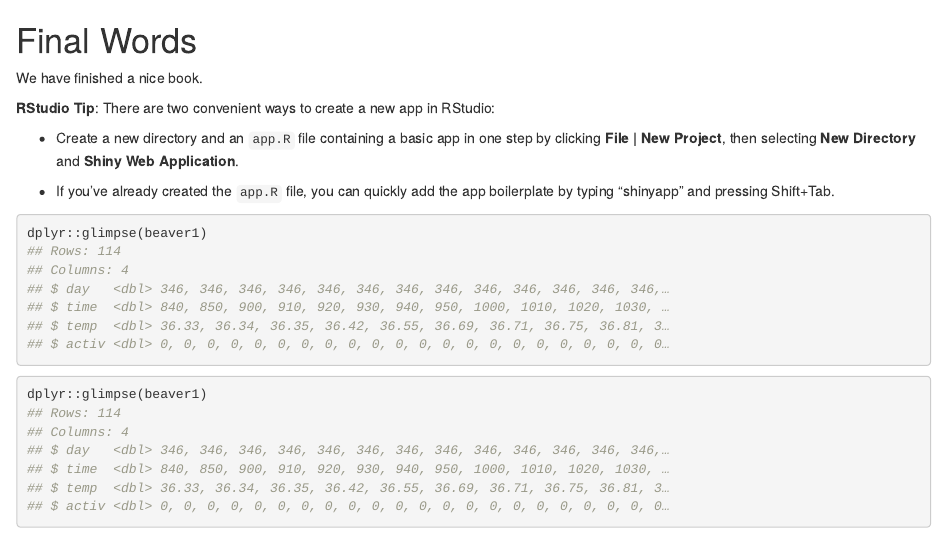
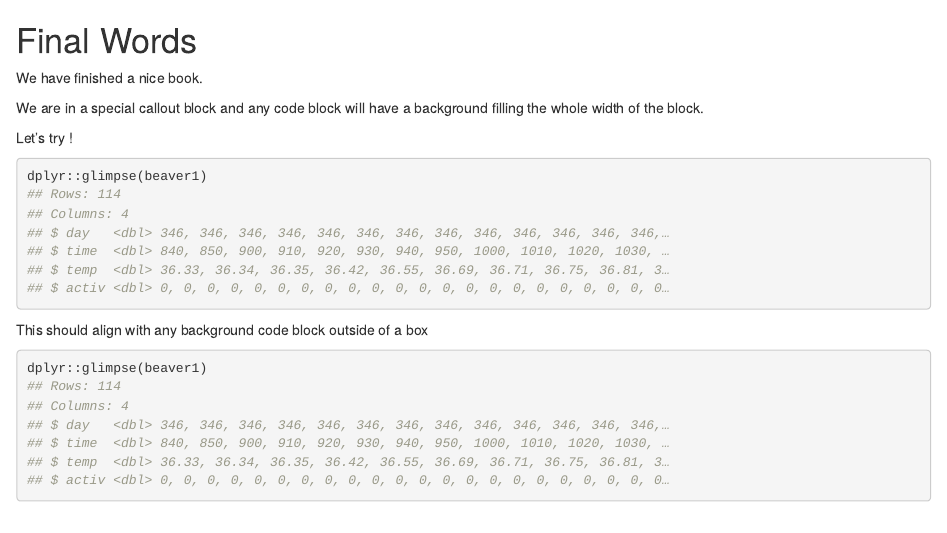
Before and after one commit to cderv/bs4booktesting, an R Markdown document (05-summary.Rmd): the page in a window 1100 px wide, from its top. Rendered offline with R 4.5, knitr and Pandoc, with nearby package versions; drawn as R Markdown's standard HTML page in place of the format the file asks for.

Commit message:
Add detail about what we test

````diff
--- a/05-summary.Rmd
+++ b/05-summary.Rmd
@@ -3,11 +3,9 @@
 We have finished a nice book.
 
 ::: {.rmdnote}
-**RStudio Tip**: There are two convenient ways to create a new app in RStudio:
+We are in a special callout block and any code block will have a background filling the whole width of the block.
 
--   Create a new directory and an `app.R` file containing a basic app in one step by clicking **File \| New Project**, then selecting **New Directory** and **Shiny Web Application**.
-
--   If you've already created the `app.R` file, you can quickly add the app boilerplate by typing "shinyapp" and pressing Shift+Tab.
+Let's try !
 
 ```{r collapse=TRUE}
 dplyr::glimpse(beaver1)
@@ -15,6 +13,7 @@ dplyr::glimpse(beaver1)
 
 :::
 
+This should align with any background code block outside of a box
 
 ```{r collapse=TRUE}
 dplyr::glimpse(beaver1)
````
